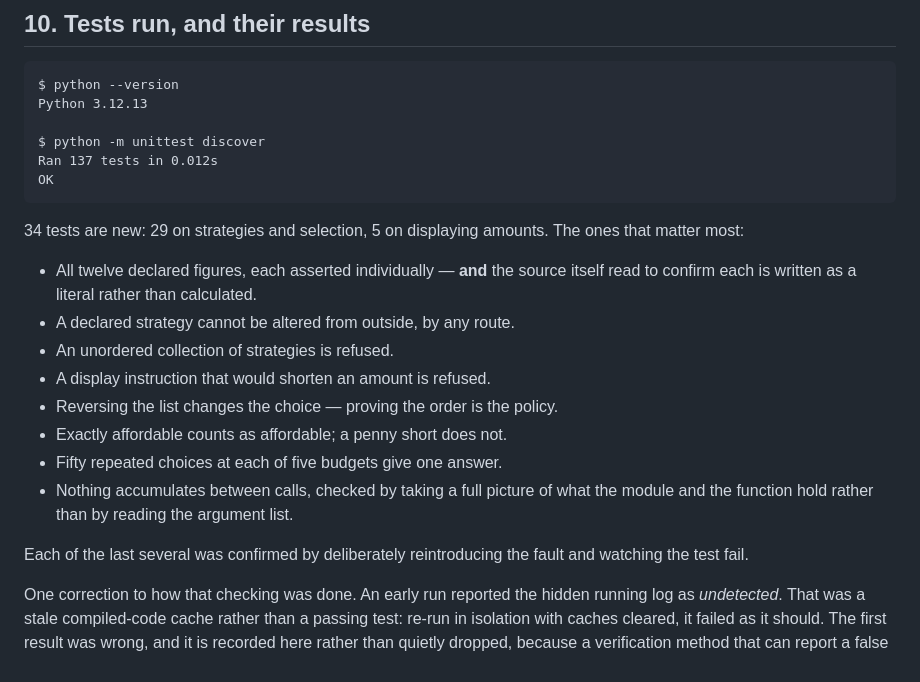
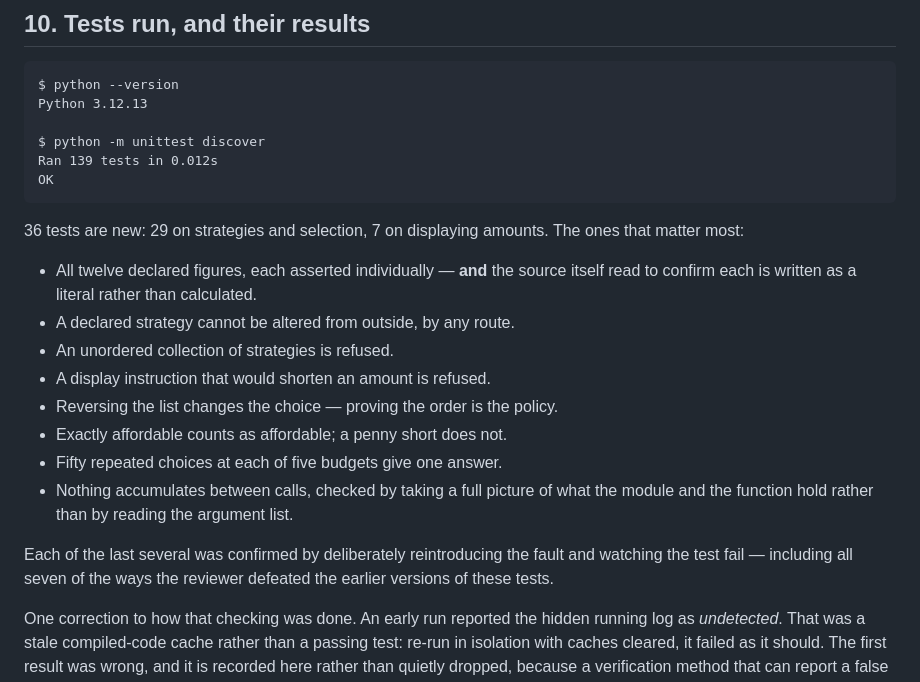
Before and after one commit to therealgulkorinaga/radhanite-ethonline, a Markdown page: docs/pr_explanations/PR-011_TASK-001_EXPLANATION.md, the part around one of its changes. GitHub-like rendering.

````diff
--- a/docs/pr_explanations/PR-011_TASK-001_EXPLANATION.md
+++ b/docs/pr_explanations/PR-011_TASK-001_EXPLANATION.md
@@ -185,11 +212,11 @@ $ python --version
 Python 3.12.13
 
 $ python -m unittest discover
-Ran 137 tests in 0.012s
+Ran 139 tests in 0.012s
 OK
 ```
 
-34 tests are new: 29 on strategies and selection, 5 on displaying amounts. The
+36 tests are new: 29 on strategies and selection, 7 on displaying amounts. The
 ones that matter most:
 
 - All twelve declared figures, each asserted individually — **and** the source
@@ -204,7 +231,8 @@ ones that matter most:
   the module and the function hold rather than by reading the argument list.
 
 Each of the last several was confirmed by deliberately reintroducing the fault
-and watching the test fail.
+and watching the test fail — including all seven of the ways the reviewer
+defeated the earlier versions of these tests.
 
 One correction to how that checking was done. An early run reported the hidden
 running log as *undetected*. That was a stale compiled-code cache rather than a
````
Also changed, not shown: other parts of docs/pr_explanations/PR-011_TASK-001_EXPLANATION.md (+49 -22 lines).
